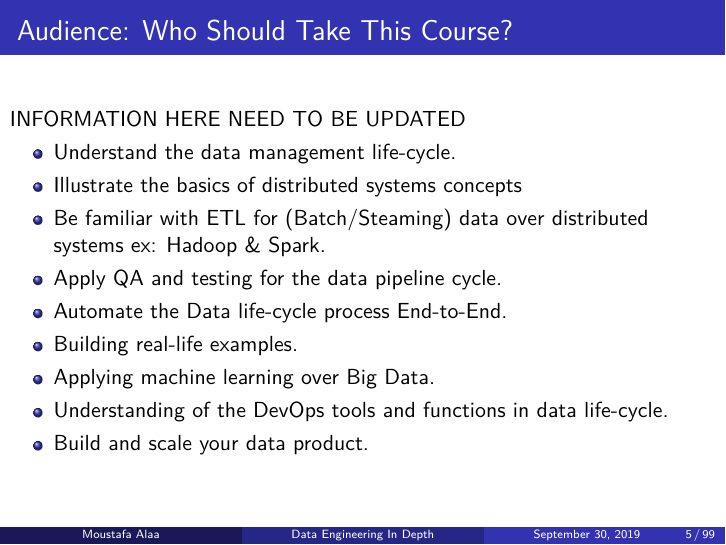
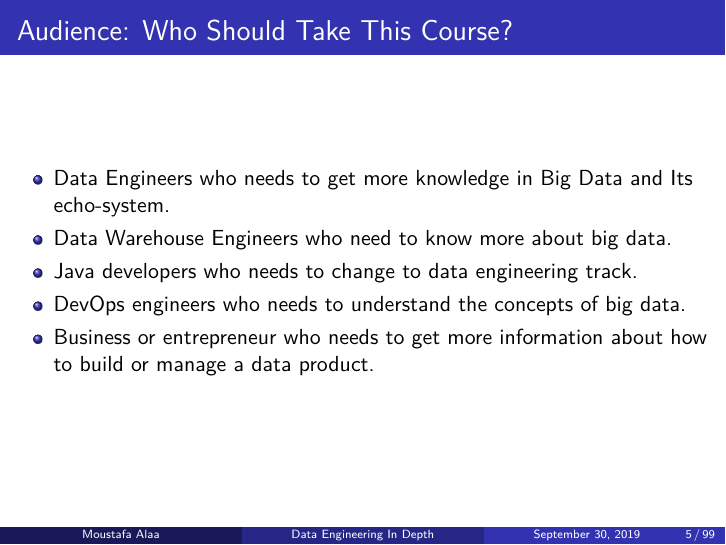
Before and after one commit to MoustafaAMahmoud/BigDataInDepth, LaTeX slides (main.tex, which reads Ch00-CourseOverview/CourseOverview.tex, preamble.tex): page 21 of 204 before the commit and page 18 of 201 after it. Compiled offline with XeLaTeX.

Commit message:
audience

```diff
--- a/Ch00-CourseOverview/CourseOverview.tex
+++ b/Ch00-CourseOverview/CourseOverview.tex
@@ -32,17 +32,13 @@
 %---------------------------------------------------------
 \begin{frame}
 \frametitle{Audience: Who Should Take This Course?}
-INFORMATION HERE NEED TO BE UPDATED
+
 \begin{itemize}
-	\item<1-> Understand the data management life-cycle. \pause
-	\item<2-> Illustrate the basics of distributed systems concepts \pause
-	\item<3-> Be familiar with ETL for (Batch/Steaming) data over distributed systems ex: Hadoop \& Spark.  \pause
-	\item<4-> Apply QA and testing for the data pipeline cycle.
-	\item<5-> Automate the Data life-cycle process End-to-End. \pause
-	\item<6-> Building real-life examples. \pause
-	\item<7-> Applying machine learning over Big Data. \pause
-	\item<8-> Understanding of the DevOps tools and functions in data life-cycle. \pause
-	\item<9-> Build and scale your data product. \pause
+	\item<1-> Data Engineers who needs to get more knowledge in Big Data and Its echo-system. \pause
+	\item<2-> Data Warehouse Engineers who need to know more about big data. \pause
+	\item<3-> Java developers who needs to change to data engineering track.  \pause
+	\item<4-> DevOps engineers who needs to understand the concepts of big data.  \pause
+	\item<5-> Business or entrepreneur who needs to get more information about how to build or manage a data product. \pause
 \end{itemize}
 
 \end{frame}
--- a/preamble.tex
+++ b/preamble.tex
@@ -12,6 +12,7 @@
 \usepackage{multicol}
 \usepackage{xspace}
 \usepackage[utf8]{inputenc}
+\usepackage{textcomp}% for '\textdegree' macro
 \usepackage{utopia} %font utopia imported
 \usetheme{Madrid}
 \usecolortheme{default}
```
